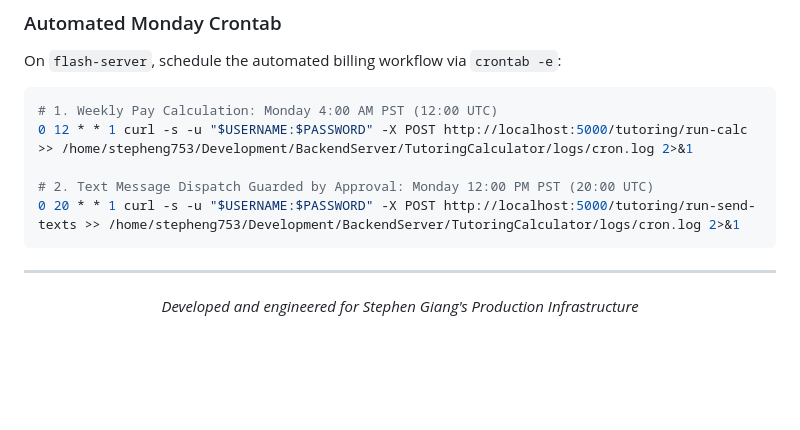
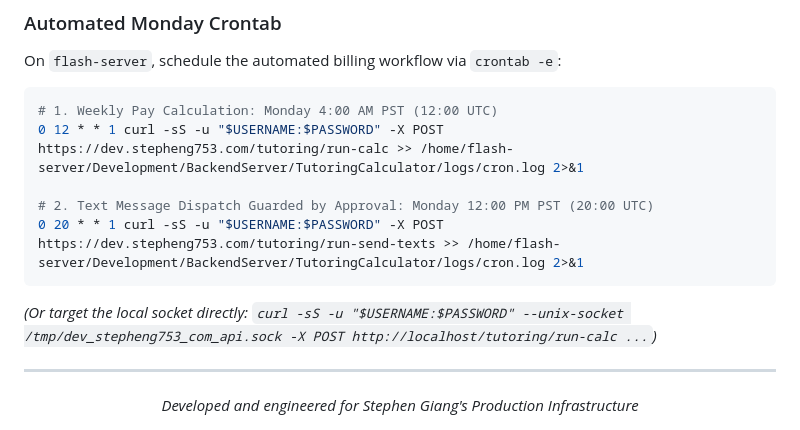
Before and after one commit to Stepheng753/BackendServer, a Markdown page: README.md, the part around the change. Rendered like a GitHub page; blank space fills up the shorter version.

Commit message:
update crontab examples to use production domain and socket endpoints

````diff
--- a/README.md
+++ b/README.md
@@ -248,11 +248,12 @@ sudo journalctl -u dev_stepheng753_com_api.service -f
 On `flash-server`, schedule the automated billing workflow via `crontab -e`:
 ```bash
 # 1. Weekly Pay Calculation: Monday 4:00 AM PST (12:00 UTC)
-0 12 * * 1 curl -s -u "$USERNAME:$PASSWORD" -X POST http://localhost:5000/tutoring/run-calc >> /home/stepheng753/Development/BackendServer/TutoringCalculator/logs/cron.log 2>&1
+0 12 * * 1 curl -sS -u "$USERNAME:$PASSWORD" -X POST https://dev.stepheng753.com/tutoring/run-calc >> /home/flash-server/Development/BackendServer/TutoringCalculator/logs/cron.log 2>&1
 
 # 2. Text Message Dispatch Guarded by Approval: Monday 12:00 PM PST (20:00 UTC)
-0 20 * * 1 curl -s -u "$USERNAME:$PASSWORD" -X POST http://localhost:5000/tutoring/run-send-texts >> /home/stepheng753/Development/BackendServer/TutoringCalculator/logs/cron.log 2>&1
+0 20 * * 1 curl -sS -u "$USERNAME:$PASSWORD" -X POST https://dev.stepheng753.com/tutoring/run-send-texts >> /home/flash-server/Development/BackendServer/TutoringCalculator/logs/cron.log 2>&1
 ```
+*(Or target the local socket directly: `curl -sS -u "$USERNAME:$PASSWORD" --unix-socket /tmp/dev_stepheng753_com_api.sock -X POST http://localhost/tutoring/run-calc ...`)*
 
 ---
 
````
Also changed, not shown: docs/tutoring-calc/automation-and-oauth.md (+10 -4 lines).
